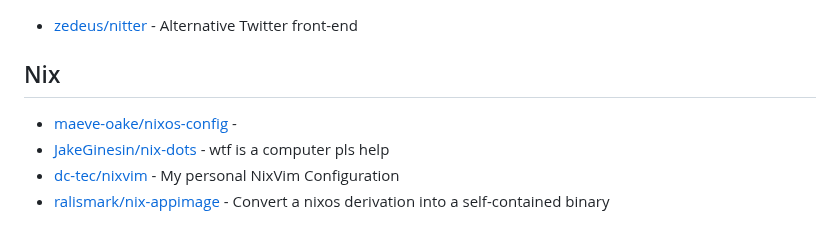
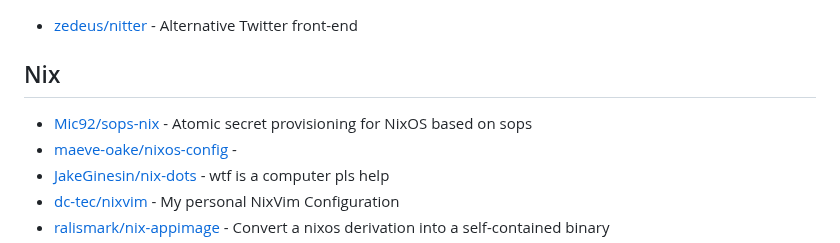
Before and after one commit to Ahwxorg/Ahwxorg, a Markdown page: AWESOME-STARS.md, the part around the change. Drawn GitHub-style.

Commit message:
Update awesome stars

```diff
--- a/AWESOME-STARS.md
+++ b/AWESOME-STARS.md
@@ -323,6 +323,7 @@
 
 ## Nix
 
+- [Mic92/sops-nix](https://github.com/Mic92/sops-nix) - Atomic secret provisioning for NixOS based on sops
 - [maeve-oake/nixos-config](https://github.com/maeve-oake/nixos-config) -
 - [JakeGinesin/nix-dots](https://github.com/JakeGinesin/nix-dots) - wtf is a computer pls help
 - [dc-tec/nixvim](https://github.com/dc-tec/nixvim) - My personal NixVim Configuration
```
